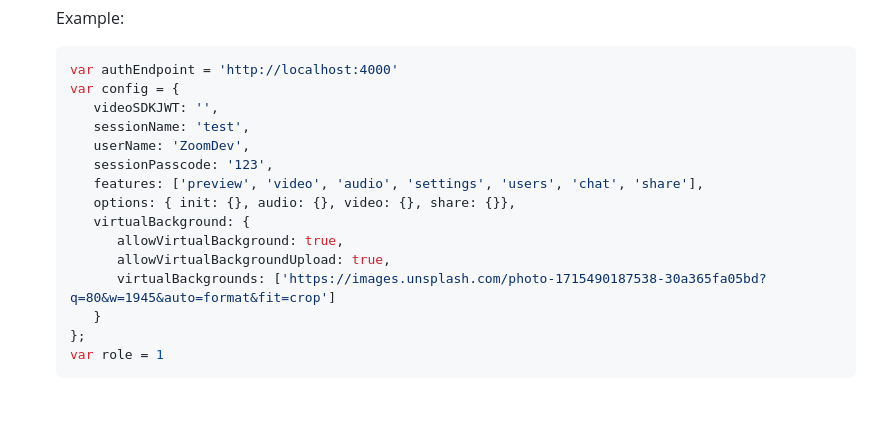
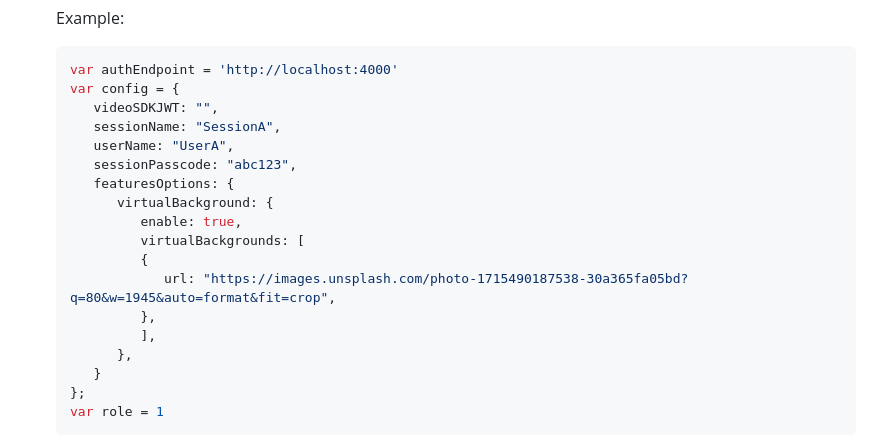
Before and after one commit to zoom/videosdk-ui-toolkit-javascript-sample, a Markdown page: README.md, the part around one of its changes. GitHub-like rendering; blank space fills up the shorter version.

````diff
--- a/README.md
+++ b/README.md
@@ -33,16 +33,19 @@ To get started, clone the repo:
    ```js
    var authEndpoint = 'http://localhost:4000'
    var config = {
-      videoSDKJWT: '',
-      sessionName: 'test',
-      userName: 'ZoomDev',
-      sessionPasscode: '123',
-      features: ['preview', 'video', 'audio', 'settings', 'users', 'chat', 'share'],
-      options: { init: {}, audio: {}, video: {}, share: {}},
-      virtualBackground: {
-         allowVirtualBackground: true,
-         allowVirtualBackgroundUpload: true,
-         virtualBackgrounds: ['https://images.unsplash.com/photo-1715490187538-30a365fa05bd?q=80&w=1945&auto=format&fit=crop']
+      videoSDKJWT: "",
+      sessionName: "SessionA",
+      userName: "UserA",
+      sessionPasscode: "abc123",
+      featuresOptions: {
+         virtualBackground: {
+            enable: true,
+            virtualBackgrounds: [
+            {
+               url: "https://images.unsplash.com/photo-1715490187538-30a365fa05bd?q=80&w=1945&auto=format&fit=crop",
+            },
+            ],
+         },
       }
    };
    var role = 1
````
Also changed, not shown: other parts of README.md (+0 -1 lines).
